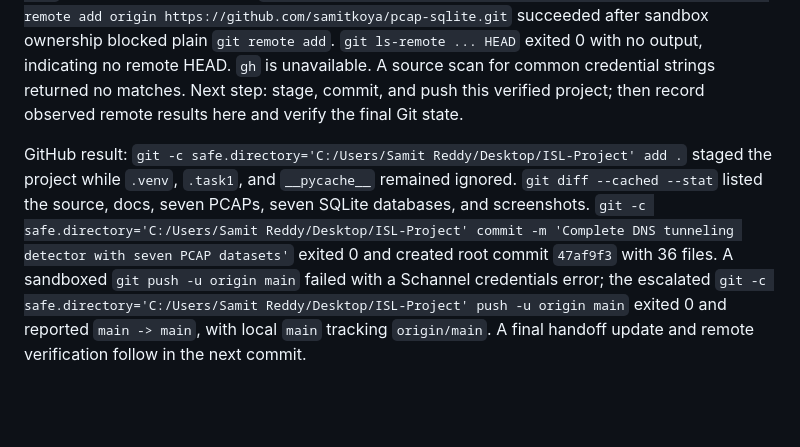
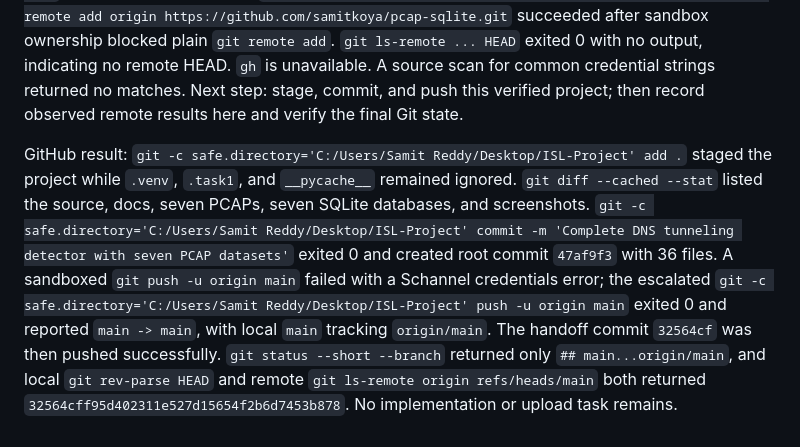
Before and after one commit to samitkoya/pcap-sqlite, a Markdown page: handoff.md, the part around the change. Rendered like a GitHub page; blank space fills up the shorter version.

Commit message:
Finalize verified project handoff

```diff
--- a/handoff.md
+++ b/handoff.md
@@ -85,4 +85,4 @@ Moved the five additional PCAPs into `data/additional/`, their databases into `o
 
 Verification: `.\.venv\Scripts\python.exe -m py_compile dns_feature_extractor.py detector.py dashboard.py dashboard_server.py` exited 0; `node --check web/app.js` exited 0. Direct SQLite checks found both tables with 22/1, 12/1, 14/1, 12/1, 493/1, 19/7, and 438/1 query/domain counts and `PRAGMA integrity_check` returned `ok` for all seven. Temporary server `dashboard_server.py --port 8502` returned seven IDs from `/api/databases`, and its iodine API returned 12 queries and score 1. Headless system Chrome via Playwright selected iodine and showed 12 queries, 0 flagged, 1/4 highest score, and no page errors. The temporary server was stopped with Ctrl+C. `git init -b main` succeeded; an escalated `git -c safe.directory='C:/Users/Samit Reddy/Desktop/ISL-Project' remote add origin https://github.com/samitkoya/pcap-sqlite.git` succeeded after sandbox ownership blocked plain `git remote add`. `git ls-remote ... HEAD` exited 0 with no output, indicating no remote HEAD. `gh` is unavailable. A source scan for common credential strings returned no matches. Next step: stage, commit, and push this verified project; then record observed remote results here and verify the final Git state.
 
-GitHub result: `git -c safe.directory='C:/Users/Samit Reddy/Desktop/ISL-Project' add .` staged the project while `.venv`, `.task1`, and `__pycache__` remained ignored. `git diff --cached --stat` listed the source, docs, seven PCAPs, seven SQLite databases, and screenshots. `git -c safe.directory='C:/Users/Samit Reddy/Desktop/ISL-Project' commit -m 'Complete DNS tunneling detector with seven PCAP datasets'` exited 0 and created root commit `47af9f3` with 36 files. A sandboxed `git push -u origin main` failed with a Schannel credentials error; the escalated `git -c safe.directory='C:/Users/Samit Reddy/Desktop/ISL-Project' push -u origin main` exited 0 and reported `main -> main`, with local `main` tracking `origin/main`. A final handoff update and remote verification follow in the next commit.
+GitHub result: `git -c safe.directory='C:/Users/Samit Reddy/Desktop/ISL-Project' add .` staged the project while `.venv`, `.task1`, and `__pycache__` remained ignored. `git diff --cached --stat` listed the source, docs, seven PCAPs, seven SQLite databases, and screenshots. `git -c safe.directory='C:/Users/Samit Reddy/Desktop/ISL-Project' commit -m 'Complete DNS tunneling detector with seven PCAP datasets'` exited 0 and created root commit `47af9f3` with 36 files. A sandboxed `git push -u origin main` failed with a Schannel credentials error; the escalated `git -c safe.directory='C:/Users/Samit Reddy/Desktop/ISL-Project' push -u origin main` exited 0 and reported `main -> main`, with local `main` tracking `origin/main`. The handoff commit `32564cf` was then pushed successfully. `git status --short --branch` returned only `## main...origin/main`, and local `git rev-parse HEAD` and remote `git ls-remote origin refs/heads/main` both returned `32564cff95d402311e527d15654f2b6d7453b878`. No implementation or upload task remains.
```
